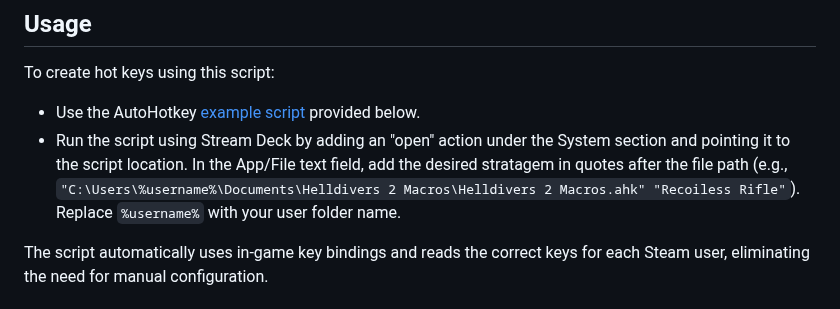
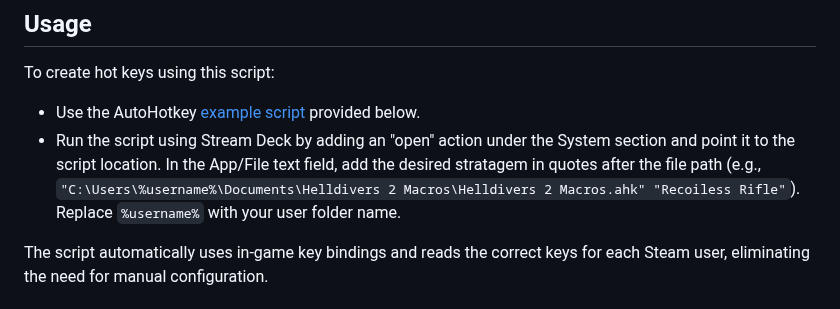
Before and after one commit to NicholasDJM/Helldivers-2-Stratagem-Macros, a Markdown page: readme.md, the part around the change. GitHub-like rendering.

Commit message:
Docs: Updated readme.md

```diff
--- a/readme.md
+++ b/readme.md
@@ -19,7 +19,7 @@ Once my script has downloaded, place it somewhere in it's own folder, alone. Don
 
 To create hot keys using this script:
 - Use the AutoHotkey [example script](#example) provided below.
-- Run the script using Stream Deck by adding an "open" action under the System section and pointing it to the script location. In the App/File text field, add the desired stratagem in quotes after the file path (e.g., `"C:\Users\%username%\Documents\Helldivers 2 Macros\Helldivers 2 Macros.ahk" "Recoiless Rifle"`). Replace `%username%` with your user folder name.
+- Run the script using Stream Deck by adding an "open" action under the System section and point it to the script location. In the App/File text field, add the desired stratagem in quotes after the file path (e.g., `"C:\Users\%username%\Documents\Helldivers 2 Macros\Helldivers 2 Macros.ahk" "Recoiless Rifle"`). Replace `%username%` with your user folder name.
 
 The script automatically uses in-game key bindings and reads the correct keys for each Steam user, eliminating the need for manual configuration.
 
```
